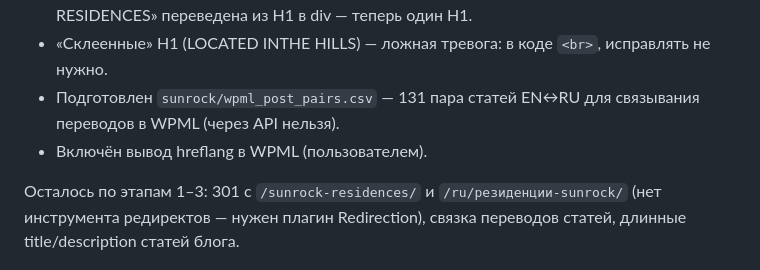
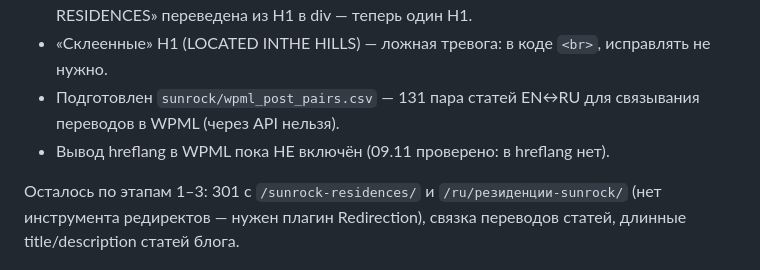
Before and after one commit to montage3by/Where_is_my_money, a Markdown page: sunrock/SEO_LOG.md, the part around the change. GitHub-like rendering.

```diff
--- a/sunrock/SEO_LOG.md
+++ b/sunrock/SEO_LOG.md
@@ -28,6 +28,6 @@
 - H1: на страницах 2/3/4 спален EN и RU длинная SEO-строка заменена на короткий заголовок с запросом (3-спальные: H2 → H1). На главных EN/RU надпись «SUNROCK RESIDENCES» переведена из H1 в div — теперь один H1.
 - «Склеенные» H1 (LOCATED INTHE HILLS) — ложная тревога: в коде `<br>`, исправлять не нужно.
 - Подготовлен `sunrock/wpml_post_pairs.csv` — 131 пара статей EN↔RU для связывания переводов в WPML (через API нельзя).
-- Включён вывод hreflang в WPML (пользователем).
+- Вывод hreflang в WPML пока НЕ включён (09.11 проверено: в <head> hreflang нет).
 
 Осталось по этапам 1–3: 301 с `/sunrock-residences/` и `/ru/резиденции-sunrock/` (нет инструмента редиректов — нужен плагин Redirection), связка переводов статей, длинные title/description статей блога.
```
Also changed, not shown: sunrock/SEO_CHECKLIST.md (+1 -1 lines).
